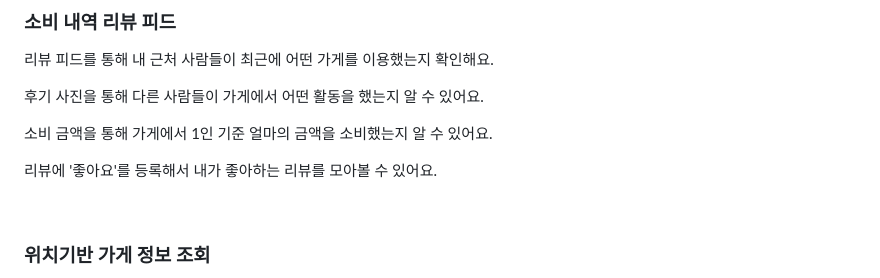
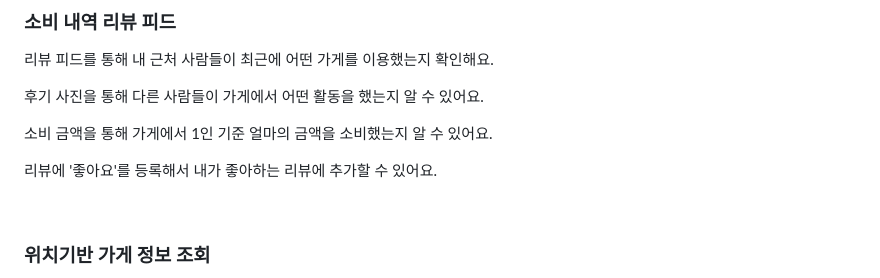
Before and after one commit to 303-EoE/osori, a Markdown page: README.md, the part around one of its changes. GitHub-like rendering.

Commit message:
:memo: README 수정

```diff
--- a/README.md
+++ b/README.md
@@ -100,7 +100,7 @@ Azure AI Document Intelligence Studio
 
 소비 금액을 통해 가게에서 1인 기준 얼마의 금액을 소비했는지 알 수 있어요.
 
-리뷰에 '좋아요'를 등록해서 내가 좋아하는 리뷰를 모아볼 수 있어요.
+리뷰에 '좋아요'를 등록해서 내가 좋아하는 리뷰에 추가할 수 있어요.
 
 <br>
 
```
Also changed, not shown: other parts of README.md (+1 -1 lines).
